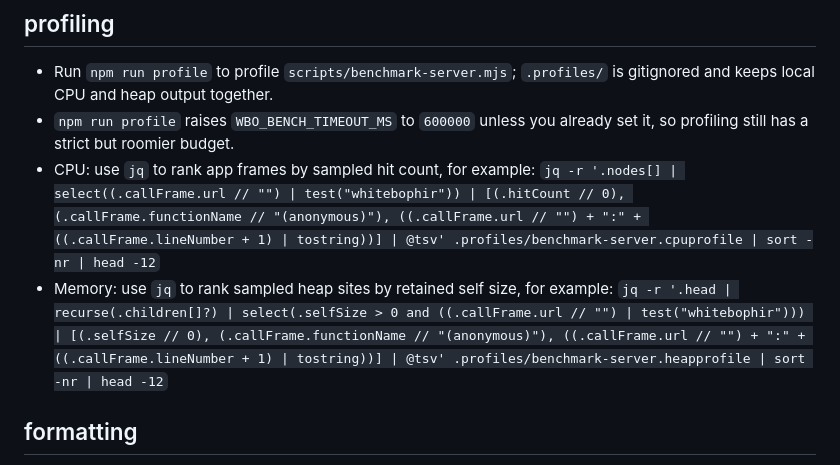
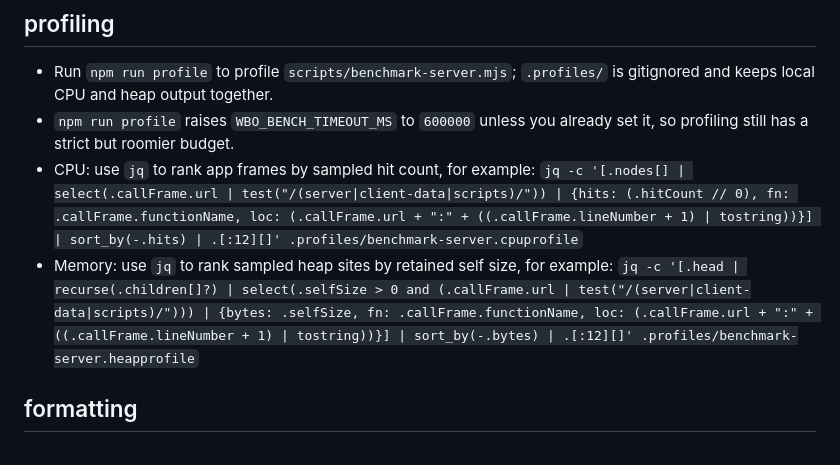
Before and after one commit to lovasoa/whitebophir, a Markdown page: AGENTS.md, the part around the change. Rendered like a GitHub page.

Commit message:
Simplify profile jq examples

```diff
--- a/AGENTS.md
+++ b/AGENTS.md
@@ -112,9 +112,9 @@ section before making changes there.
 - Run `npm run profile` to profile `scripts/benchmark-server.mjs`; `.profiles/` is gitignored and keeps local CPU and heap output together.
 - `npm run profile` raises `WBO_BENCH_TIMEOUT_MS` to `600000` unless you already set it, so profiling still has a strict but roomier budget.
 - CPU: use `jq` to rank app frames by sampled hit count, for example:
-  `jq -r '.nodes[] | select((.callFrame.url // "") | test("whitebophir")) | [(.hitCount // 0), (.callFrame.functionName // "(anonymous)"), ((.callFrame.url // "") + ":" + ((.callFrame.lineNumber + 1) | tostring))] | @tsv' .profiles/benchmark-server.cpuprofile | sort -nr | head -12`
+  `jq -c '[.nodes[] | select(.callFrame.url | test("/(server|client-data|scripts)/")) | {hits: (.hitCount // 0), fn: .callFrame.functionName, loc: (.callFrame.url + ":" + ((.callFrame.lineNumber + 1) | tostring))}] | sort_by(-.hits) | .[:12][]' .profiles/benchmark-server.cpuprofile`
 - Memory: use `jq` to rank sampled heap sites by retained self size, for example:
-  `jq -r '.head | recurse(.children[]?) | select(.selfSize > 0 and ((.callFrame.url // "") | test("whitebophir"))) | [(.selfSize // 0), (.callFrame.functionName // "(anonymous)"), ((.callFrame.url // "") + ":" + ((.callFrame.lineNumber + 1) | tostring))] | @tsv' .profiles/benchmark-server.heapprofile | sort -nr | head -12`
+  `jq -c '[.head | recurse(.children[]?) | select(.selfSize > 0 and (.callFrame.url | test("/(server|client-data|scripts)/"))) | {bytes: .selfSize, fn: .callFrame.functionName, loc: (.callFrame.url + ":" + ((.callFrame.lineNumber + 1) | tostring))}] | sort_by(-.bytes) | .[:12][]' .profiles/benchmark-server.heapprofile`
 
 ## formatting
 
```
